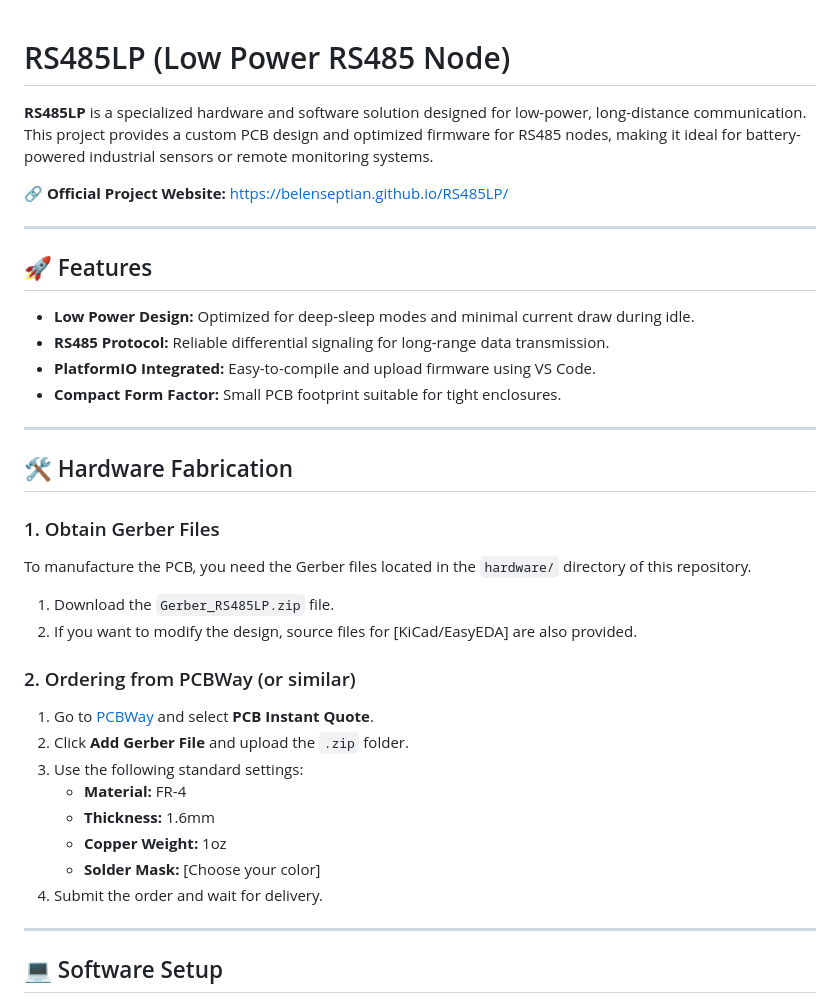
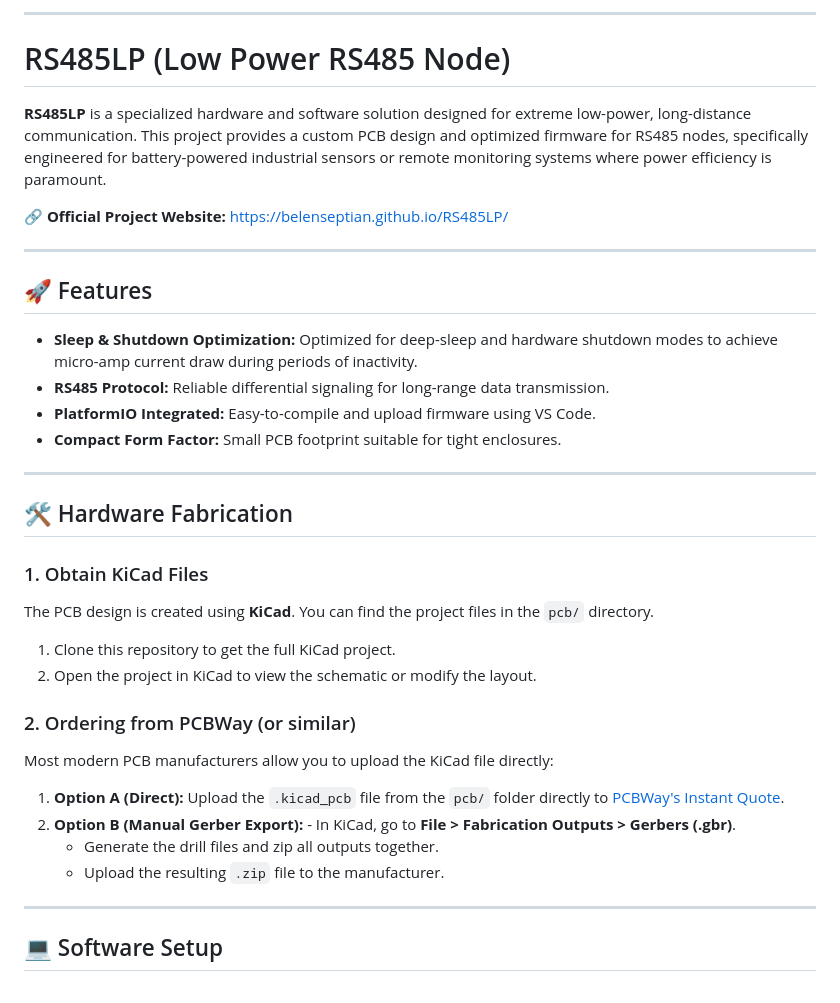
Before and after one commit to belenseptian/RS485LP, a Markdown page: README.md, the part around one of its changes. GitHub-like rendering.

```diff
--- a/README.md
+++ b/README.md
@@ -1,9 +1,11 @@
+-----
+
 # RS485LP (Low Power RS485 Node)
 
 [](https://www.gnu.org/licenses/gpl-3.0)
 [](https://platformio.org/)
 
-**RS485LP** is a specialized hardware and software solution designed for low-power, long-distance communication. This project provides a custom PCB design and optimized firmware for RS485 nodes, making it ideal for battery-powered industrial sensors or remote monitoring systems.
+**RS485LP** is a specialized hardware and software solution designed for extreme low-power, long-distance communication. This project provides a custom PCB design and optimized firmware for RS485 nodes, specifically engineered for battery-powered industrial sensors or remote monitoring systems where power efficiency is paramount.
 
 🔗 **Official Project Website:** [https://belenseptian.github.io/RS485LP/](https://belenseptian.github.io/RS485LP/)
 
@@ -11,7 +13,7 @@
 
 ## 🚀 Features
 
-  * **Low Power Design:** Optimized for deep-sleep modes and minimal current draw during idle.
+  * **Sleep & Shutdown Optimization:** Optimized for deep-sleep and hardware shutdown modes to achieve micro-amp current draw during periods of inactivity.
   * **RS485 Protocol:** Reliable differential signaling for long-range data transmission.
   * **PlatformIO Integrated:** Easy-to-compile and upload firmware using VS Code.
   * **Compact Form Factor:** Small PCB footprint suitable for tight enclosures.
@@ -20,23 +22,21 @@
 
 ## 🛠 Hardware Fabrication
 
-### 1\. Obtain Gerber Files
+### 1\. Obtain KiCad Files
 
-To manufacture the PCB, you need the Gerber files located in the `hardware/` directory of this repository.
+The PCB design is created using **KiCad**. You can find the project files in the `pcb/` directory.
 
-1.  Download the `Gerber_RS485LP.zip` file.
-2.  If you want to modify the design, source files for [KiCad/EasyEDA] are also provided.
+1.  Clone this repository to get the full KiCad project.
+2.  Open the project in KiCad to view the schematic or modify the layout.
 
 ### 2\. Ordering from PCBWay (or similar)
 
-1.  Go to [PCBWay](https://www.pcbway.com/) and select **PCB Instant Quote**.
-2.  Click **Add Gerber File** and upload the `.zip` folder.
-3.  Use the following standard settings:
-      * **Material:** FR-4
-      * **Thickness:** 1.6mm
-      * **Copper Weight:** 1oz
-      * **Solder Mask:** [Choose your color]
-4.  Submit the order and wait for delivery.
+Most modern PCB manufacturers allow you to upload the KiCad file directly:
+
+1.  **Option A (Direct):** Upload the `.kicad_pcb` file from the `pcb/` folder directly to [PCBWay's Instant Quote](https://www.pcbway.com/).
+2.  **Option B (Manual Gerber Export):** - In KiCad, go to **File \> Fabrication Outputs \> Gerbers (.gbr)**.
+      - Generate the drill files and zip all outputs together.
+      - Upload the resulting `.zip` file to the manufacturer.
 
 -----
 
```
Also changed, not shown: other parts of README.md (+13 -12 lines).
